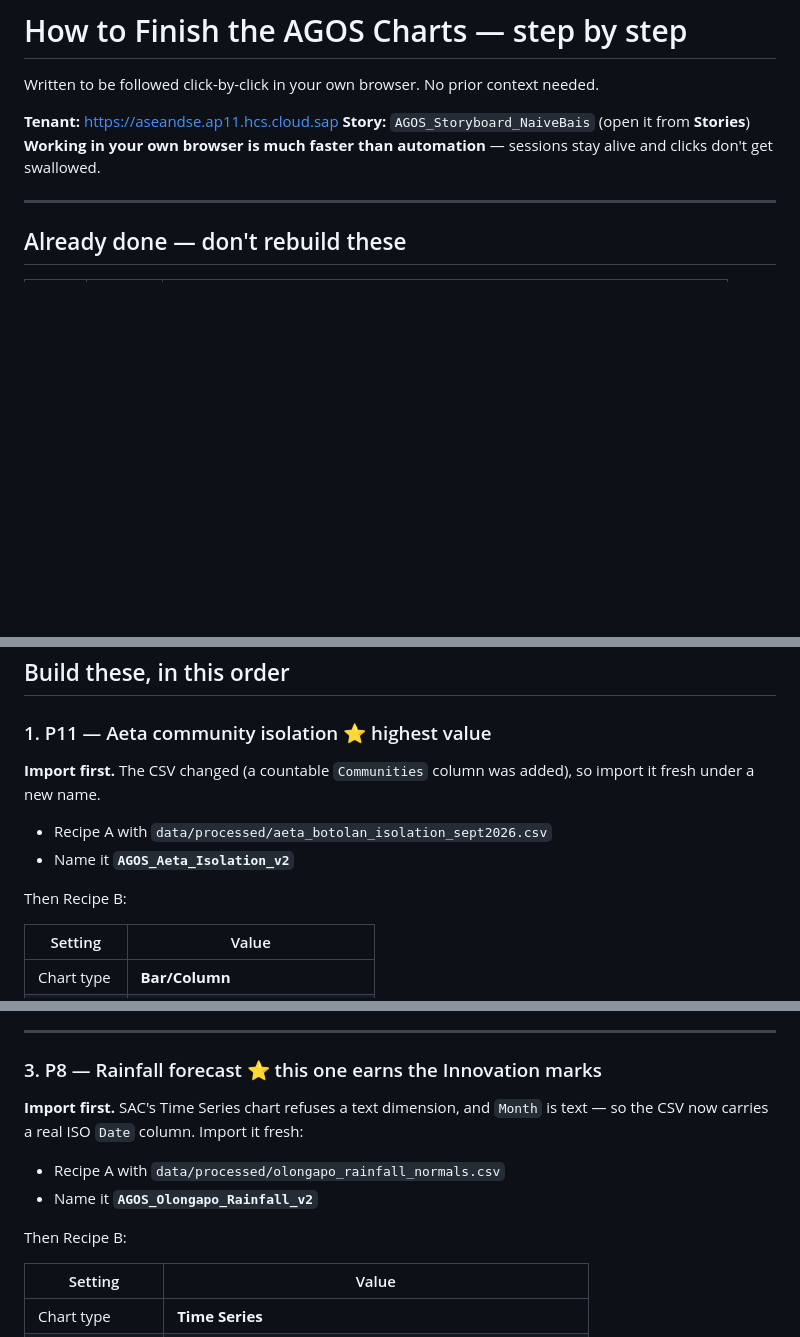
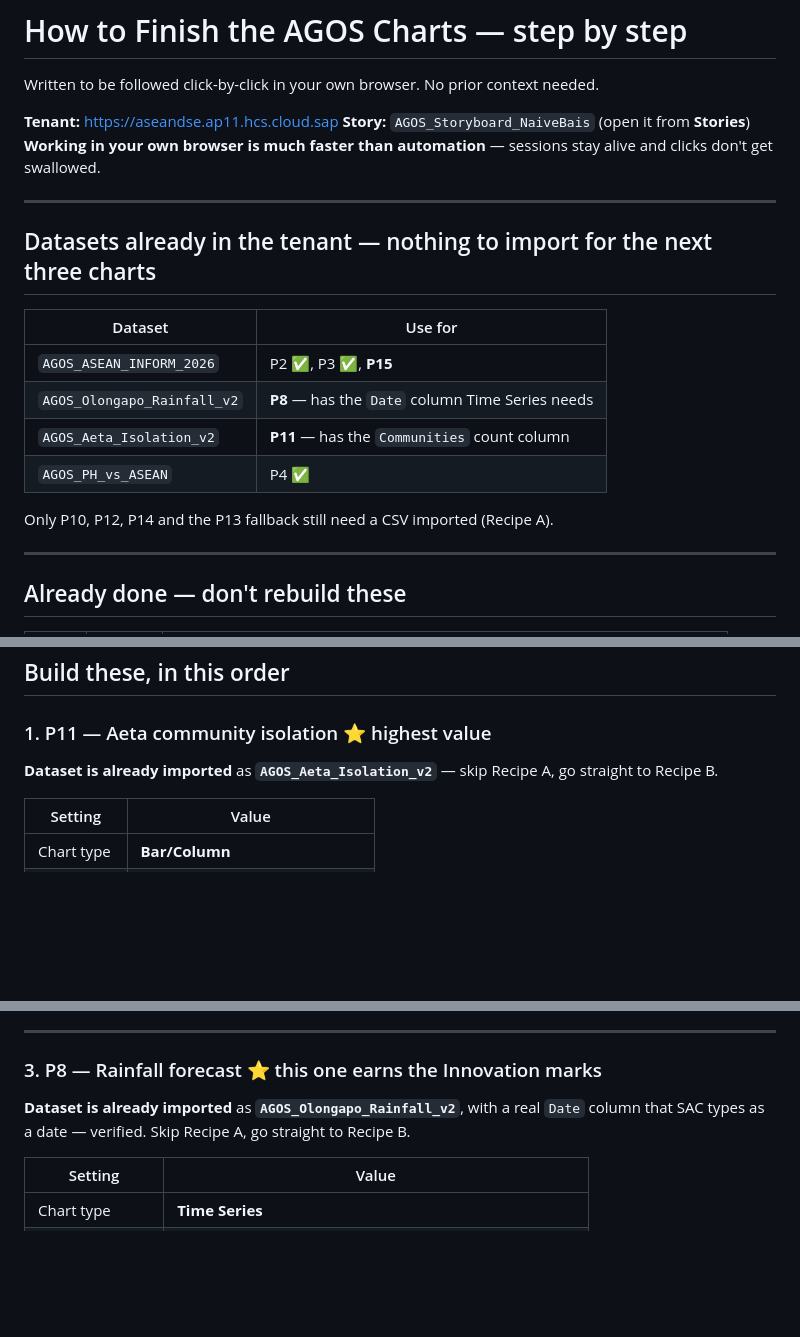
Before and after one commit to Romeo-04/project-agos, a Markdown page: docs/HOW_TO_FINISH_THE_CHARTS.md, 3 parts joined by grey strips. Drawn GitHub-style; blank space fills up the shorter version.

Commit message:
Import corrected v2 datasets; update guide to match tenant
AGOS_Olongapo_Rainfall_v2 and AGOS_Aeta_Isolation_v2 are now in the
tenant, so the guide no longer tells anyone to import them. Verified on
import: the rainfall dataset's Date column types as a real date, which
is what unblocks the Time Series chart and the Predictive Forecast
add-on on P8.

P15, P8 and P11 now need no import at all - only P10, P12, P14 and the
P13 fallback still do.

```diff
--- a/docs/HOW_TO_FINISH_THE_CHARTS.md
+++ b/docs/HOW_TO_FINISH_THE_CHARTS.md
@@ -5,6 +5,19 @@ Written to be followed click-by-click in your own browser. No prior context need
 **Tenant:** <https://aseandse.ap11.hcs.cloud.sap>
 **Story:** `AGOS_Storyboard_NaiveBais` (open it from **Stories**)
 **Working in your own browser is much faster than automation** — sessions stay alive and clicks don't get swallowed.
+
+---
+
+## Datasets already in the tenant — nothing to import for the next three charts
+
+| Dataset | Use for |
+|---|---|
+| `AGOS_ASEAN_INFORM_2026` | P2 ✅, P3 ✅, **P15** |
+| `AGOS_Olongapo_Rainfall_v2` | **P8** — has the `Date` column Time Series needs |
+| `AGOS_Aeta_Isolation_v2` | **P11** — has the `Communities` count column |
+| `AGOS_PH_vs_ASEAN` | P4 ✅ |
+
+Only P10, P12, P14 and the P13 fallback still need a CSV imported (Recipe A).
 
 ---
 
@@ -54,12 +67,7 @@ All four are on **Page_1** of the story. Leave them; you'll rearrange during pag
 
 ### 1. P11 — Aeta community isolation ⭐ highest value
 
-**Import first.** The CSV changed (a countable `Communities` column was added), so import it fresh under a new name.
-
-- Recipe A with `data/processed/aeta_botolan_isolation_sept2026.csv`
-- Name it **`AGOS_Aeta_Isolation_v2`**
-
-Then Recipe B:
+**Dataset is already imported** as **`AGOS_Aeta_Isolation_v2`** — skip Recipe A, go straight to Recipe B.
 
 | Setting | Value |
 |---|---|
@@ -97,13 +105,8 @@ Then annotate the weak-capacity corner: **Myanmar 5.6 · Lao PDR 5.6 · Cambodia
 
 ### 3. P8 — Rainfall forecast ⭐ this one earns the Innovation marks
 
-**Import first.** SAC's Time Series chart refuses a text dimension, and `Month` is text — so
-the CSV now carries a real ISO `Date` column. Import it fresh:
-
-- Recipe A with `data/processed/olongapo_rainfall_normals.csv`
-- Name it **`AGOS_Olongapo_Rainfall_v2`**
-
-Then Recipe B:
+**Dataset is already imported** as **`AGOS_Olongapo_Rainfall_v2`**, with a real `Date` column
+that SAC types as a date — verified. Skip Recipe A, go straight to Recipe B.
 
 | Setting | Value |
 |---|---|
```
